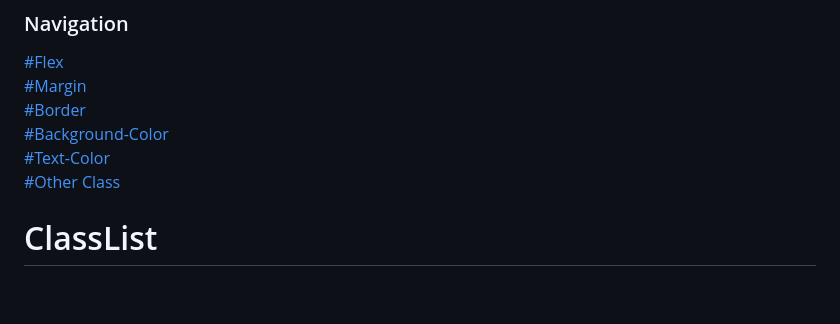
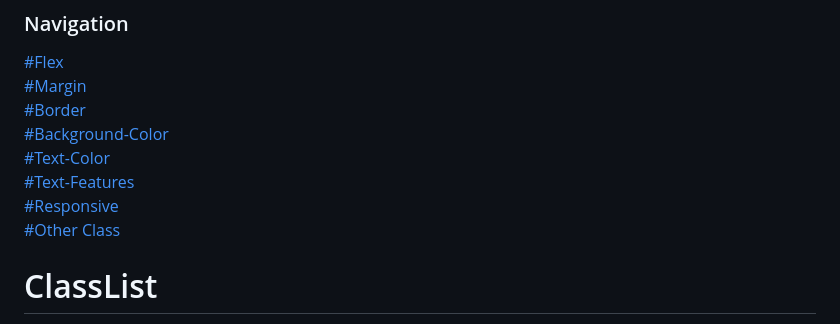
Before and after one commit to 2qke/WaweCss, a Markdown page: WaweCss/README.md, the part around the change. Rendered like a GitHub page; blank space fills up the shorter version.

Commit message:
Text Features and Responsive sections have been added to the navigation

```diff
--- a/WaweCss/README.md
+++ b/WaweCss/README.md
@@ -48,6 +48,8 @@ To use WaweCss in your HTML document, follow these steps:
 <a href="#border">#Border</a><br>
 <a href="#background-color">#Background-Color</a><br>
 <a href="#text-color">#Text-Color</a><br>
+<a href="#text-features">#Text-Features</a><br>
+<a href="#responsive">#Responsive</a><br>
 <a href="#other">#Other Class</a><br>
 
 
```
